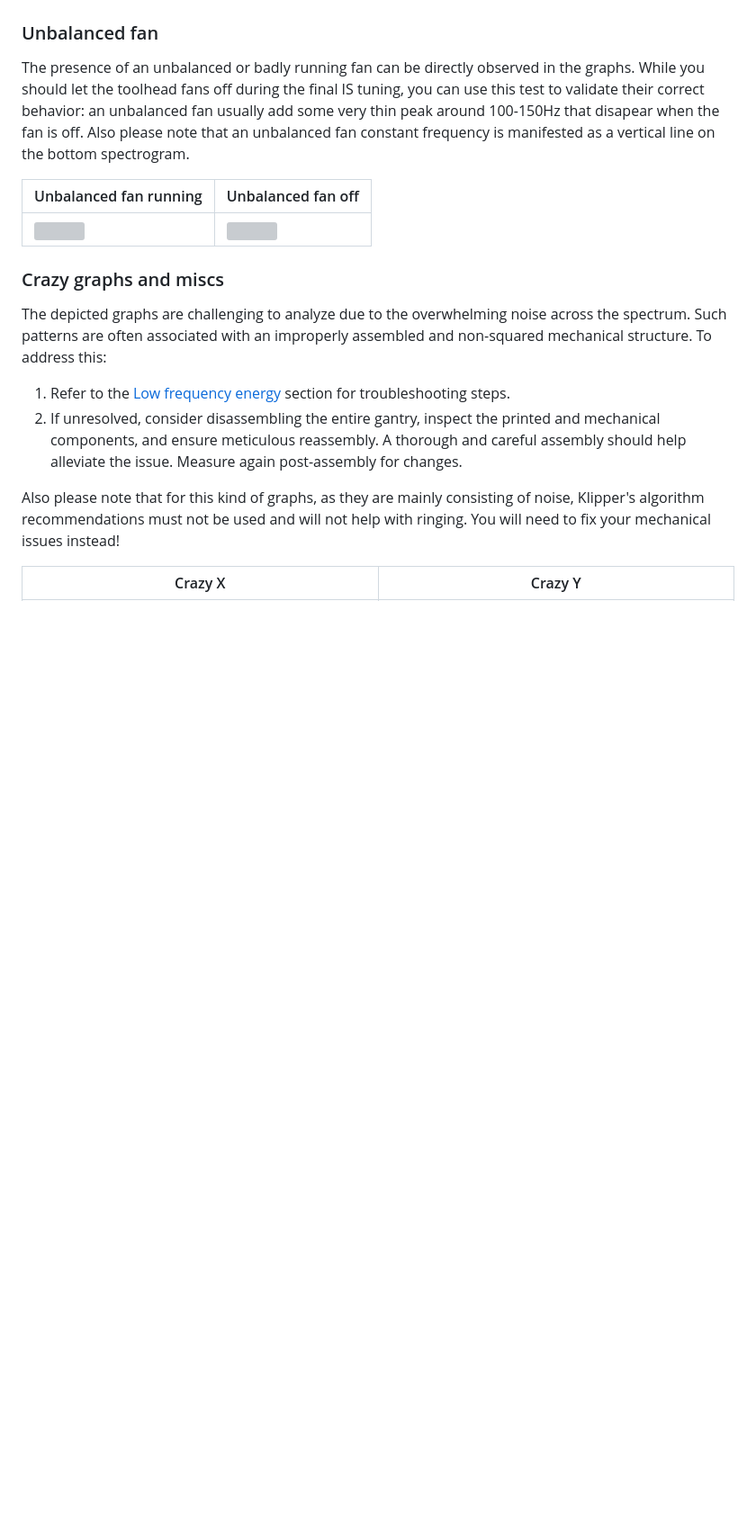
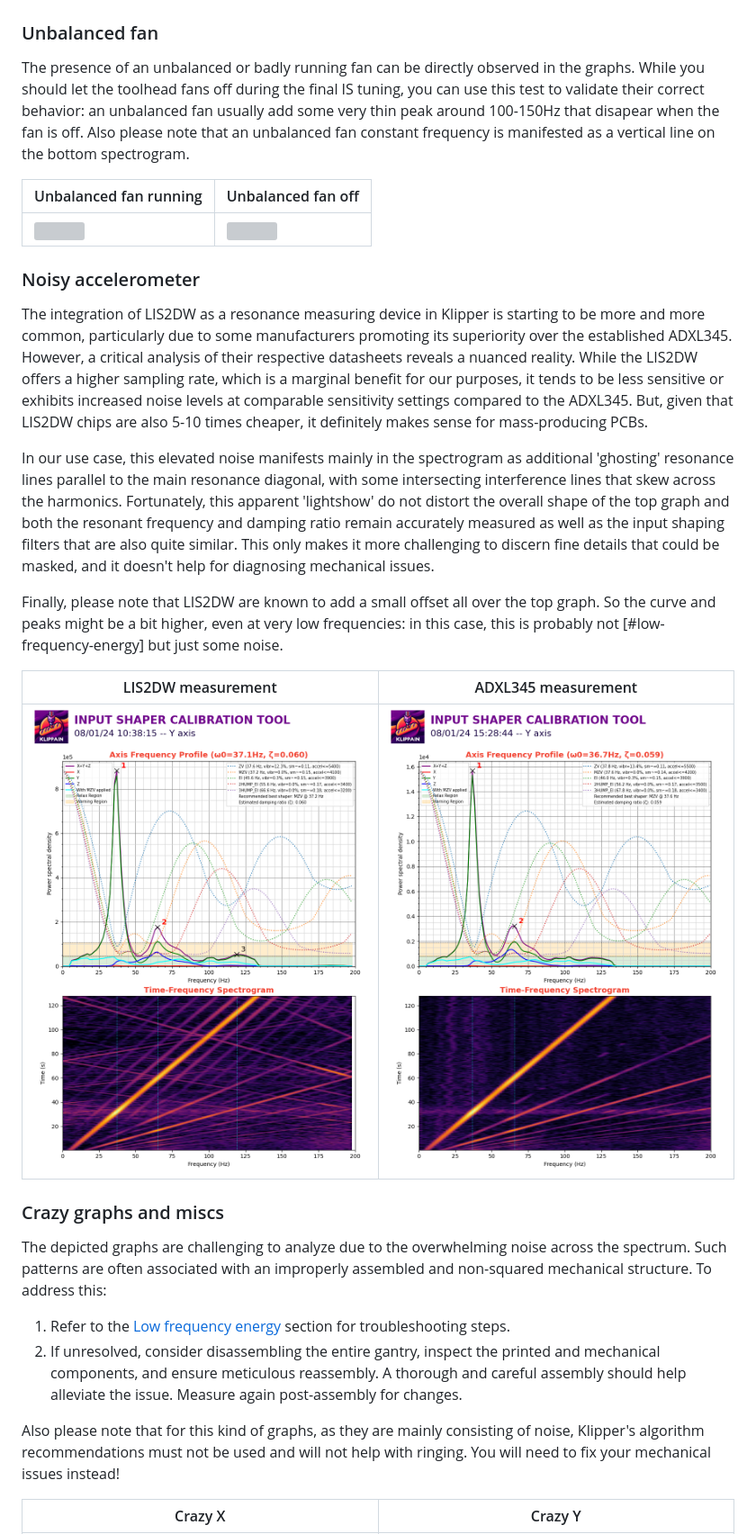
Before and after one commit to Frix-x/klippain-shaketune, a Markdown page: docs/macros/axis_tuning.md, the part around one of its changes. Shown at 90% size. Drawn GitHub-style; pictures changed too: docs/images/shaper_graphs/chipcomp_adxl.png (added), docs/images/shaper_graphs/chipcomp_s2dw.png (added); blank space fills up the shorter version; grey boxes are pictures that could not be loaded.

Commit message:
added info about LIS2DW

```diff
--- a/docs/macros/axis_tuning.md
+++ b/docs/macros/axis_tuning.md
@@ -137,6 +137,18 @@ The presence of an unbalanced or badly running fan can be directly observed in t
 | --- | --- |
 | ![](../images/shaper_graphs/unbalanced_fan_on.png) | ![](../images/shaper_graphs/unbalanced_fan_off.png) |
 
+### Noisy accelerometer
+
+The integration of LIS2DW as a resonance measuring device in Klipper is starting to be more and more common, particularly due to some manufacturers promoting its superiority over the established ADXL345. However, a critical analysis of their respective datasheets reveals a nuanced reality. While the LIS2DW offers a higher sampling rate, which is a marginal benefit for our purposes, it tends to be less sensitive or exhibits increased noise levels at comparable sensitivity settings compared to the ADXL345. But, given that LIS2DW chips are also 5-10 times cheaper, it definitely makes sense for mass-producing PCBs.
+
+In our use case, this elevated noise manifests mainly in the spectrogram as additional 'ghosting' resonance lines parallel to the main resonance diagonal, with some intersecting interference lines that skew across the harmonics. Fortunately, this apparent 'lightshow' do not distort the overall shape of the top graph and both the resonant frequency and damping ratio remain accurately measured as well as the input shaping filters that are also quite similar. This only makes it more challenging to discern fine details that could be masked, and it doesn't help for diagnosing mechanical issues.
+
+Finally, please note that LIS2DW are known to add a small offset all over the top graph. So the curve and peaks might be a bit higher, even at very low frequencies: in this case, this is probably not [#low-frequency-energy] but just some noise.
+
+| LIS2DW measurement | ADXL345 measurement |
+| --- | --- |
+| ![](../images/shaper_graphs/chipcomp_s2dw.png) | ![](../images/shaper_graphs/chipcomp_adxl.png) |
+
 ### Crazy graphs and miscs
 
 The depicted graphs are challenging to analyze due to the overwhelming noise across the spectrum. Such patterns are often associated with an improperly assembled and non-squared mechanical structure. To address this:
```
Also changed, not shown: other parts of docs/macros/axis_tuning.md (+1 -1 lines).
